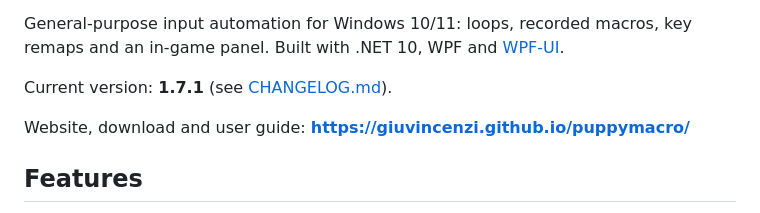
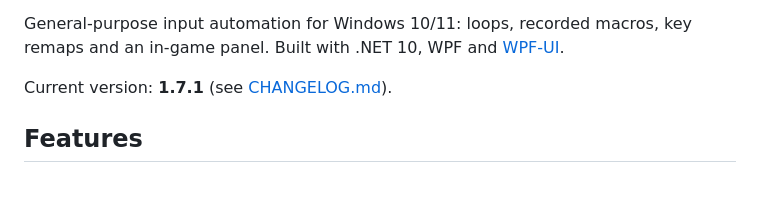
Before and after one commit to giuvincenzi/puppymacro, a Markdown page: README.md, the part around one of its changes. GitHub-like rendering; blank space fills up the shorter version.

```diff
--- a/README.md
+++ b/README.md
@@ -4,8 +8,6 @@ General-purpose input automation for Windows 10/11: loops, recorded macros, key
 an in-game panel. Built with .NET 10, WPF and [WPF-UI](https://github.com/lepoco/wpfui).
 
 Current version: **1.7.1** (see [CHANGELOG.md](CHANGELOG.md)).
-
-Website, download and user guide: **https://giuvincenzi.github.io/puppymacro/**
 
 ## Features
 
```
Also changed, not shown: other parts of README.md (+4 -0 lines).
